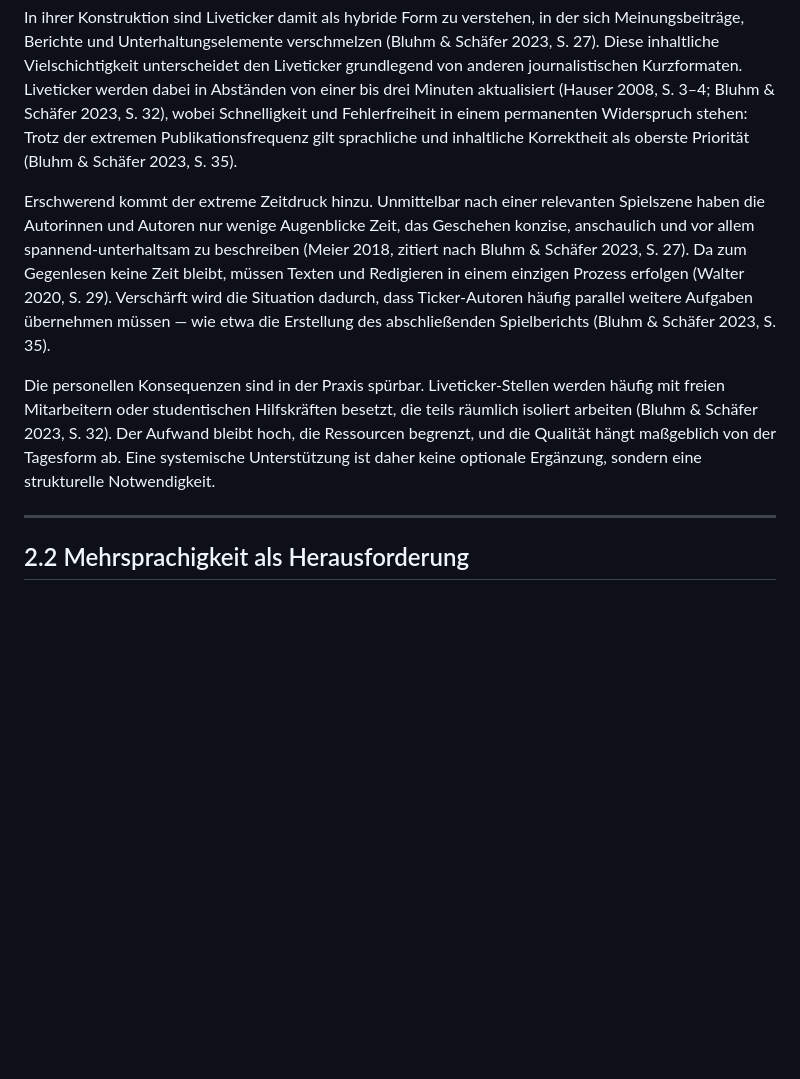
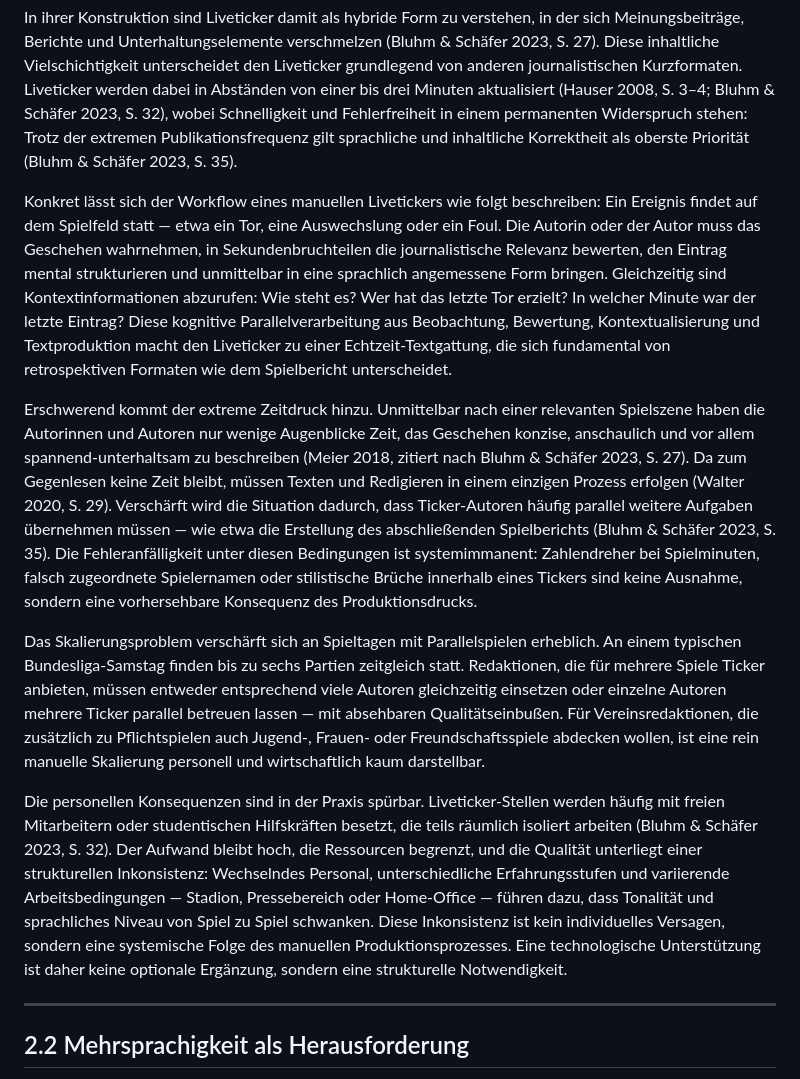
Before and after one commit to JonasKimmer/liveticker-eintracht, a Markdown page: docs/kapitel2.md, the part around the change. Rendered like a GitHub page; blank space fills up the shorter version.

Commit message:
docs: expand Kap 2.1 with workflow, scaling, and structural consistency argument
Add concrete workflow description, parallel-match scaling problem,
error-proneness under time pressure, and replace weak "Tagesform"
argument with structural inconsistency reasoning.

Co-Authored-By: Claude Opus 4.6 <noreply@anthropic.com>

```diff
--- a/docs/kapitel2.md
+++ b/docs/kapitel2.md
@@ -11,9 +11,13 @@ Die manuelle Erstellung von Livetickern zählt zu den kognitiv anspruchsvollsten
 
 In ihrer Konstruktion sind Liveticker damit als hybride Form zu verstehen, in der sich Meinungsbeiträge, Berichte und Unterhaltungselemente verschmelzen (Bluhm & Schäfer 2023, S. 27). Diese inhaltliche Vielschichtigkeit unterscheidet den Liveticker grundlegend von anderen journalistischen Kurzformaten. Liveticker werden dabei in Abständen von einer bis drei Minuten aktualisiert (Hauser 2008, S. 3–4; Bluhm & Schäfer 2023, S. 32), wobei Schnelligkeit und Fehlerfreiheit in einem permanenten Widerspruch stehen: Trotz der extremen Publikationsfrequenz gilt sprachliche und inhaltliche Korrektheit als oberste Priorität (Bluhm & Schäfer 2023, S. 35).
 
-Erschwerend kommt der extreme Zeitdruck hinzu. Unmittelbar nach einer relevanten Spielszene haben die Autorinnen und Autoren nur wenige Augenblicke Zeit, das Geschehen konzise, anschaulich und vor allem spannend-unterhaltsam zu beschreiben (Meier 2018, zitiert nach Bluhm & Schäfer 2023, S. 27). Da zum Gegenlesen keine Zeit bleibt, müssen Texten und Redigieren in einem einzigen Prozess erfolgen (Walter 2020, S. 29). Verschärft wird die Situation dadurch, dass Ticker-Autoren häufig parallel weitere Aufgaben übernehmen müssen — wie etwa die Erstellung des abschließenden Spielberichts (Bluhm & Schäfer 2023, S. 35).
+Konkret lässt sich der Workflow eines manuellen Livetickers wie folgt beschreiben: Ein Ereignis findet auf dem Spielfeld statt — etwa ein Tor, eine Auswechslung oder ein Foul. Die Autorin oder der Autor muss das Geschehen wahrnehmen, in Sekundenbruchteilen die journalistische Relevanz bewerten, den Eintrag mental strukturieren und unmittelbar in eine sprachlich angemessene Form bringen. Gleichzeitig sind Kontextinformationen abzurufen: Wie steht es? Wer hat das letzte Tor erzielt? In welcher Minute war der letzte Eintrag? Diese kognitive Parallelverarbeitung aus Beobachtung, Bewertung, Kontextualisierung und Textproduktion macht den Liveticker zu einer Echtzeit-Textgattung, die sich fundamental von retrospektiven Formaten wie dem Spielbericht unterscheidet.
 
-Die personellen Konsequenzen sind in der Praxis spürbar. Liveticker-Stellen werden häufig mit freien Mitarbeitern oder studentischen Hilfskräften besetzt, die teils räumlich isoliert arbeiten (Bluhm & Schäfer 2023, S. 32). Der Aufwand bleibt hoch, die Ressourcen begrenzt, und die Qualität hängt maßgeblich von der Tagesform ab. Eine systemische Unterstützung ist daher keine optionale Ergänzung, sondern eine strukturelle Notwendigkeit.
+Erschwerend kommt der extreme Zeitdruck hinzu. Unmittelbar nach einer relevanten Spielszene haben die Autorinnen und Autoren nur wenige Augenblicke Zeit, das Geschehen konzise, anschaulich und vor allem spannend-unterhaltsam zu beschreiben (Meier 2018, zitiert nach Bluhm & Schäfer 2023, S. 27). Da zum Gegenlesen keine Zeit bleibt, müssen Texten und Redigieren in einem einzigen Prozess erfolgen (Walter 2020, S. 29). Verschärft wird die Situation dadurch, dass Ticker-Autoren häufig parallel weitere Aufgaben übernehmen müssen — wie etwa die Erstellung des abschließenden Spielberichts (Bluhm & Schäfer 2023, S. 35). Die Fehleranfälligkeit unter diesen Bedingungen ist systemimmanent: Zahlendreher bei Spielminuten, falsch zugeordnete Spielernamen oder stilistische Brüche innerhalb eines Tickers sind keine Ausnahme, sondern eine vorhersehbare Konsequenz des Produktionsdrucks.
+
+Das Skalierungsproblem verschärft sich an Spieltagen mit Parallelspielen erheblich. An einem typischen Bundesliga-Samstag finden bis zu sechs Partien zeitgleich statt. Redaktionen, die für mehrere Spiele Ticker anbieten, müssen entweder entsprechend viele Autoren gleichzeitig einsetzen oder einzelne Autoren mehrere Ticker parallel betreuen lassen — mit absehbaren Qualitätseinbußen. Für Vereinsredaktionen, die zusätzlich zu Pflichtspielen auch Jugend-, Frauen- oder Freundschaftsspiele abdecken wollen, ist eine rein manuelle Skalierung personell und wirtschaftlich kaum darstellbar.
+
+Die personellen Konsequenzen sind in der Praxis spürbar. Liveticker-Stellen werden häufig mit freien Mitarbeitern oder studentischen Hilfskräften besetzt, die teils räumlich isoliert arbeiten (Bluhm & Schäfer 2023, S. 32). Der Aufwand bleibt hoch, die Ressourcen begrenzt, und die Qualität unterliegt einer strukturellen Inkonsistenz: Wechselndes Personal, unterschiedliche Erfahrungsstufen und variierende Arbeitsbedingungen — Stadion, Pressebereich oder Home-Office — führen dazu, dass Tonalität und sprachliches Niveau von Spiel zu Spiel schwanken. Diese Inkonsistenz ist kein individuelles Versagen, sondern eine systemische Folge des manuellen Produktionsprozesses. Eine technologische Unterstützung ist daher keine optionale Ergänzung, sondern eine strukturelle Notwendigkeit.
 
 ---
 
```
